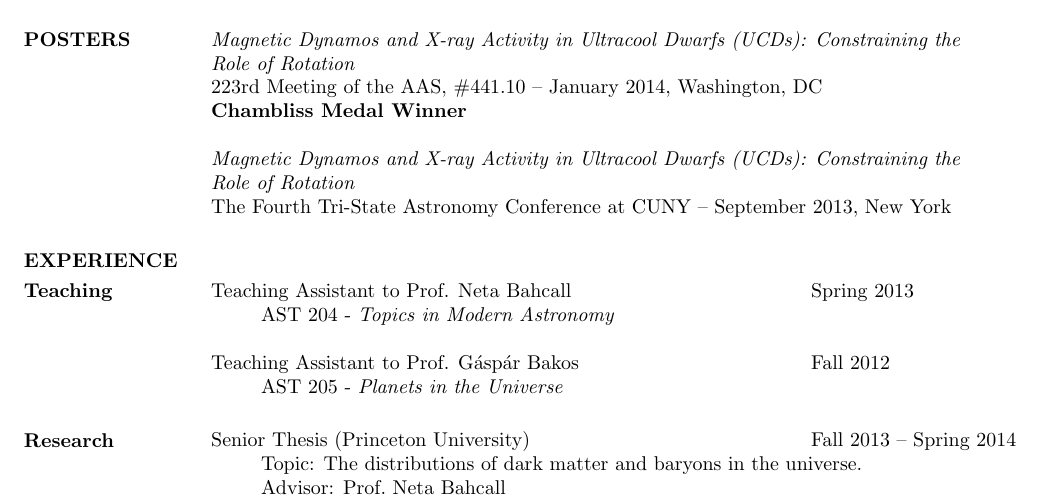
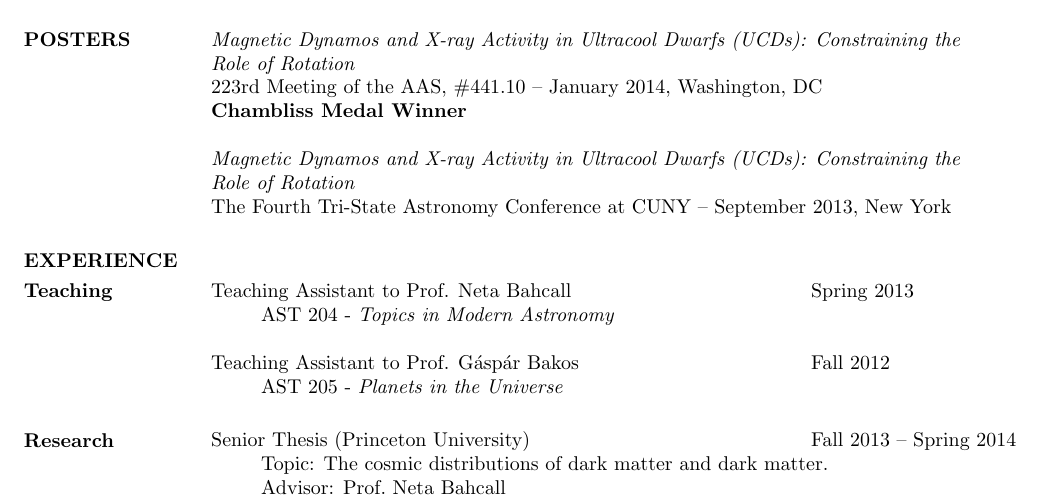
Before and after one commit to bacook17/CV, a LaTeX CV (Cook_CV.tex): part of page 1 of 2, cut so that both start at the same text. Compiled offline with pdfLaTeX.

```diff
--- a/Cook_CV.tex
+++ b/Cook_CV.tex
@@ -96,8 +96,7 @@
   Senior Thesis (Princeton University) & Fall 2013 -- Spring 2014
 \end{tabular}
 \begin{itemize} \itemsep -2pt
-\item[] Topic: The distributions of dark matter and baryons in the
-  universe.
+\item[] Topic: The cosmic distributions of dark matter and dark matter.
 \item[] Advisor: Prof.~Neta Bahcall
 \end{itemize}
 \begin{tabular}{@{}p{4in} r}
```
